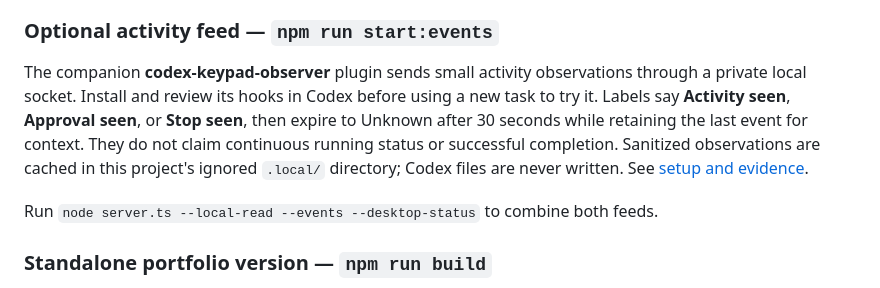
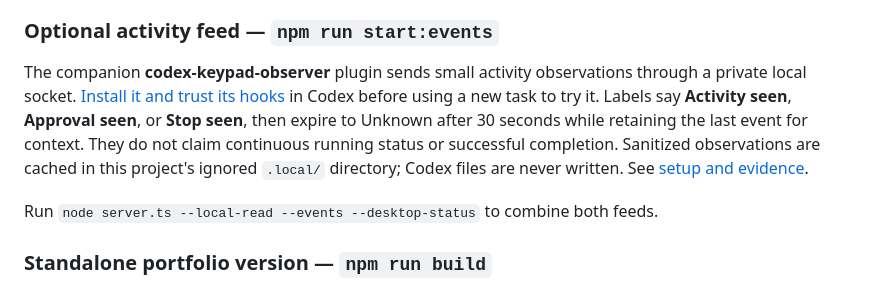
Before and after one commit to mm-camelcase/codex-mx-plugin, a Markdown page: docs/TECHNICAL.md, the part around the change. Rendered like a GitHub page.

```diff
--- a/docs/TECHNICAL.md
+++ b/docs/TECHNICAL.md
@@ -49,7 +49,7 @@ The status worker can send only initialization and one-task follow/status reques
 
 ### Optional activity feed — `npm run start:events`
 
-The companion **codex-keypad-observer** plugin sends small activity observations through a private local socket. Install and review its hooks in Codex before using a new task to try it. Labels say **Activity seen**, **Approval seen**, or **Stop seen**, then expire to Unknown after 30 seconds while retaining the last event for context. They do not claim continuous running status or successful completion. Sanitized observations are cached in this project's ignored `.local/` directory; Codex files are never written. See [setup and evidence](OBSERVER.md).
+The companion **codex-keypad-observer** plugin sends small activity observations through a private local socket. [Install it and trust its hooks](OBSERVER.md#install-the-plugin) in Codex before using a new task to try it. Labels say **Activity seen**, **Approval seen**, or **Stop seen**, then expire to Unknown after 30 seconds while retaining the last event for context. They do not claim continuous running status or successful completion. Sanitized observations are cached in this project's ignored `.local/` directory; Codex files are never written. See [setup and evidence](OBSERVER.md).
 
 Run `node server.ts --local-read --events --desktop-status` to combine both feeds.
 
```
Also changed, not shown: README.md (+26 -1 lines), docs/OBSERVER.md (+43 -1 lines), docs/hero/plugin-in-codex.png (added).
